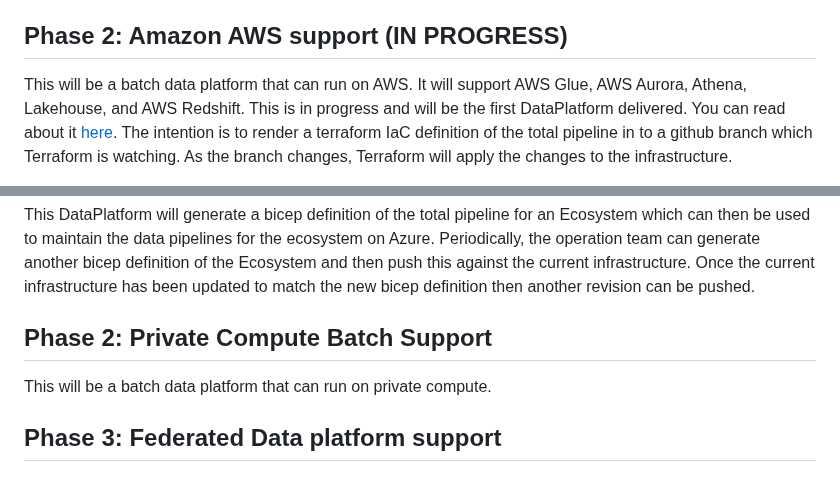
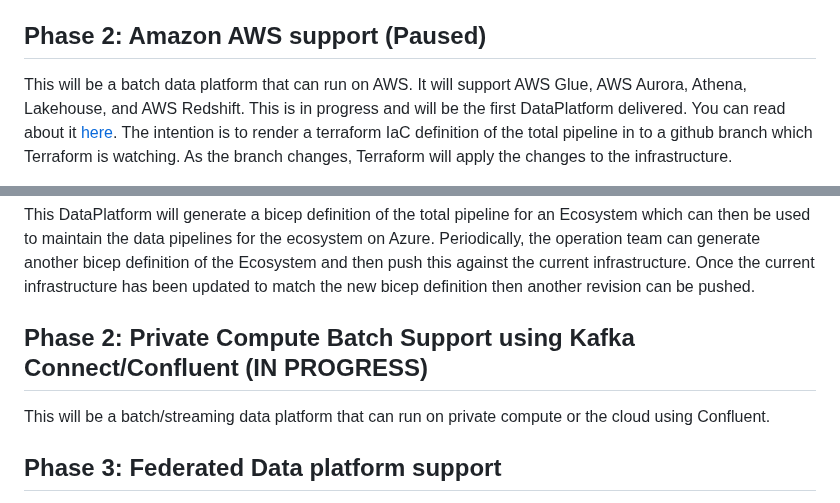
Before and after one commit to billynewport/datasurface, a Markdown page: ROADMAP.md, 2 parts joined by grey strips. GitHub-like rendering.

```diff
--- a/ROADMAP.md
+++ b/ROADMAP.md
@@ -8,7 +8,7 @@ This is the basic model, the github action handlers, model validations, model au
 
 We're building a REST API to the datasurface models. This is being packaged as a scalable docker container which uses a checked out github version of the model and makes it available using a REST API. This scales very easily. We just make a stateless cluster that runs on Kubernetes or similar. We just run as many instances as we need for the load. The APIs are written in python using FastAPI and pydantic for the JSON objects returned to the callers. This is necessary for non python consumers of the model such as Java Spark Jobs which need the schemas for data being ingested and so on. See [here](docs/REST_API.md) for more information.
 
-## Phase 2: Amazon AWS support (IN PROGRESS)
+## Phase 2: Amazon AWS support (Paused)
 
 This will be a batch data platform that can run on AWS. It will support AWS Glue, AWS Aurora, Athena, Lakehouse, and AWS Redshift. This is in progress and will be the first DataPlatform delivered. You can read about it [here](docs/aws/design.md). The intention is to render a terraform IaC definition of the total pipeline in to a github branch which Terraform is watching. As the branch changes, Terraform will apply the changes to the infrastructure.
 
@@ -24,9 +24,9 @@ This will allow an ecosystem to be rendered on top of Microsoft Azure. It will a
 
 This DataPlatform will generate a bicep definition of the total pipeline for an Ecosystem which can then be used to maintain the data pipelines for the ecosystem on Azure. Periodically, the operation team can generate another bicep definition of the Ecosystem and then push this against the current infrastructure. Once the current infrastructure has been updated to match the new bicep definition then another revision can be pushed.
 
-## Phase 2: Private Compute Batch Support
+## Phase 2: Private Compute Batch Support using Kafka Connect/Confluent (IN PROGRESS)
 
-This will be a batch data platform that can run on private compute.
+This will be a batch/streaming data platform that can run on private compute or the cloud using Confluent.
 
 ## Phase 3: Federated Data platform support
 
```
Also changed, not shown: README.md (+1 -1 lines).
